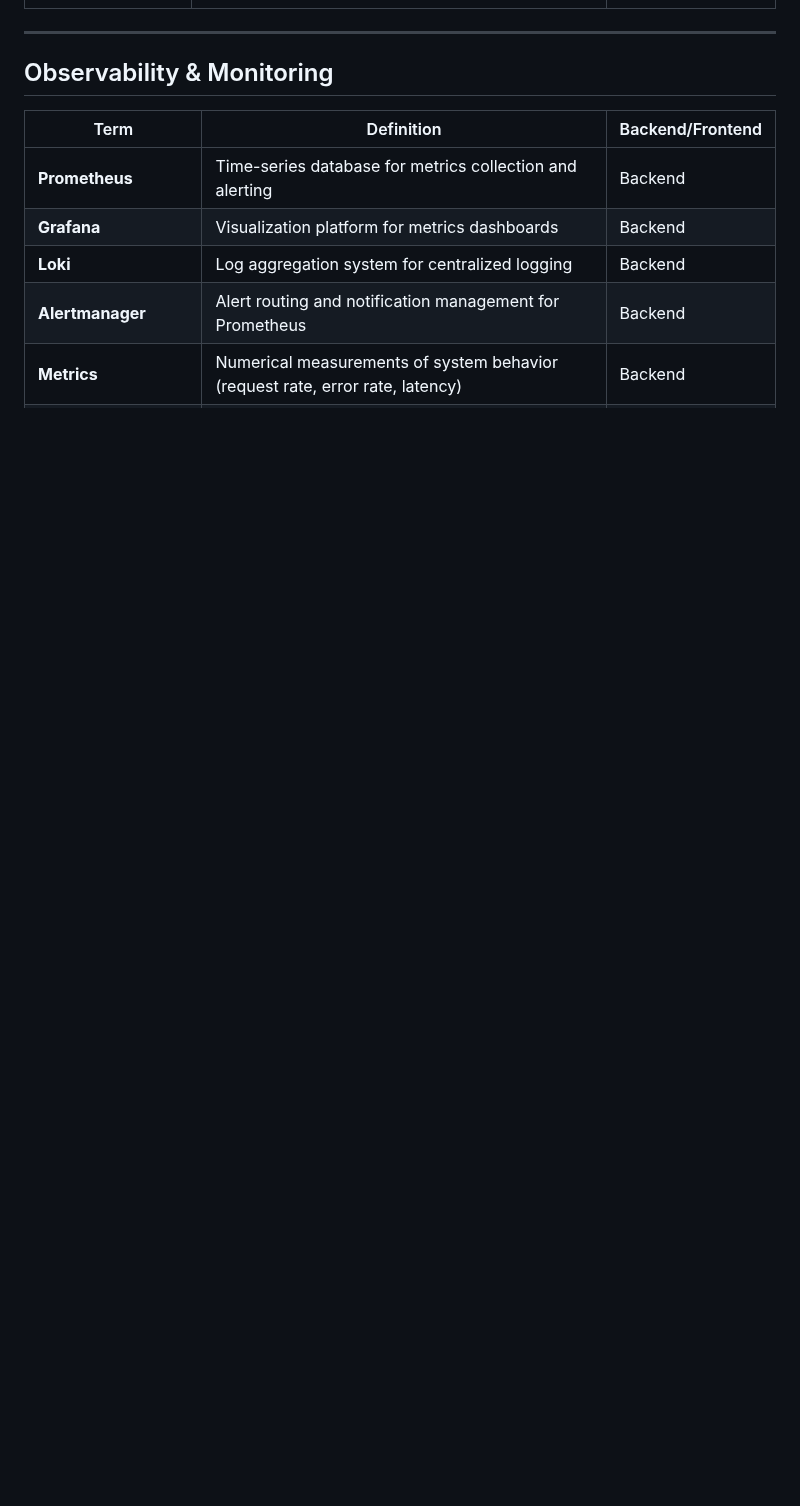
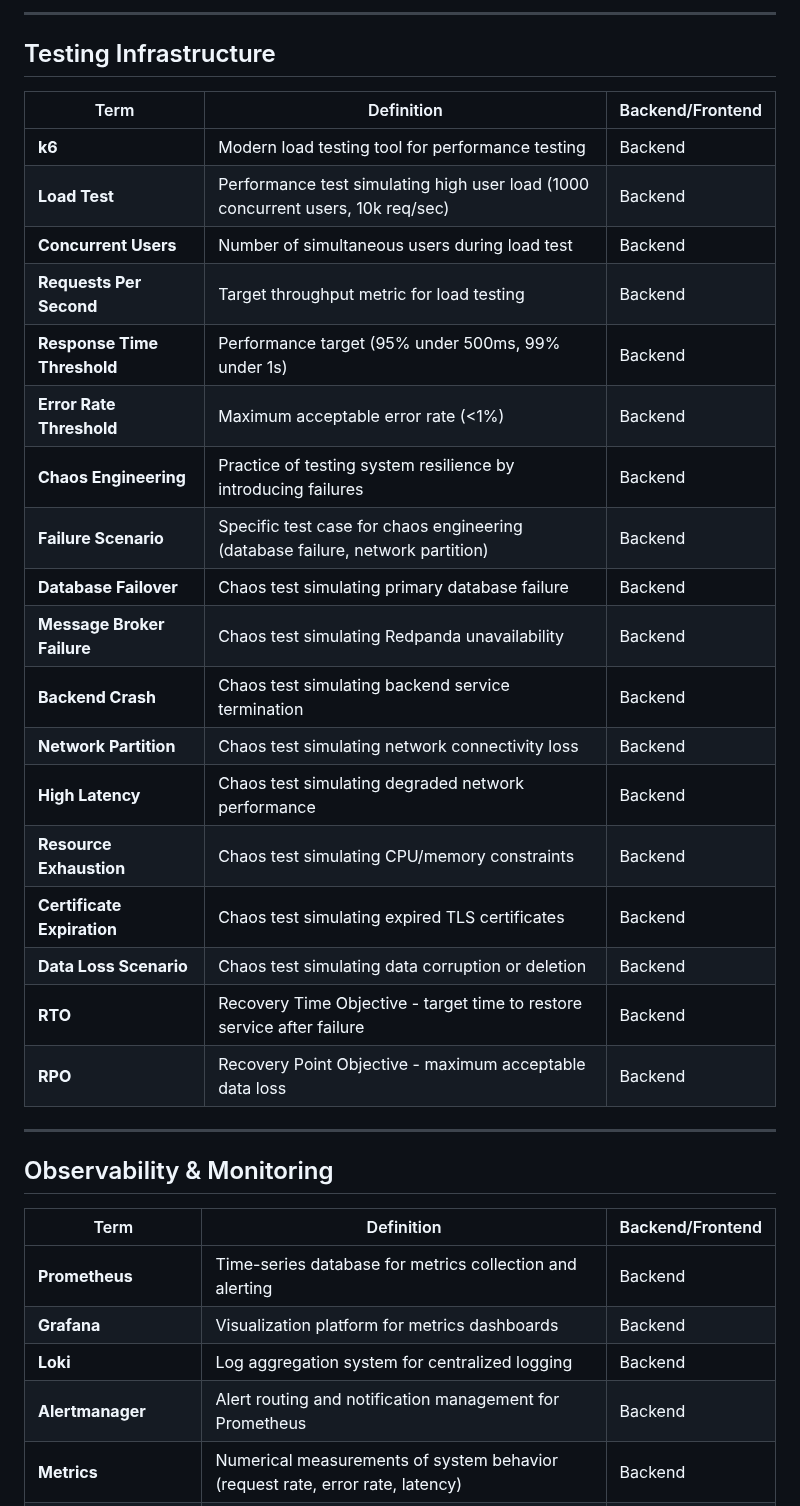
Before and after one commit to SoundSafe-Dev/OmniusGrid-X, a Markdown page: OMNIUSGRID_GLOSSARY.md, the part around one of its changes. GitHub-like rendering; blank space fills up the shorter version.

```diff
--- a/OMNIUSGRID_GLOSSARY.md
+++ b/OMNIUSGRID_GLOSSARY.md
@@ -397,3 +445,27 @@
+---
+
+## Testing Infrastructure
+
+| Term | Definition | Backend/Frontend |
+|------|------------|------------------|
+| **k6** | Modern load testing tool for performance testing | Backend |
+| **Load Test** | Performance test simulating high user load (1000 concurrent users, 10k req/sec) | Backend |
+| **Concurrent Users** | Number of simultaneous users during load test | Backend |
+| **Requests Per Second** | Target throughput metric for load testing | Backend |
+| **Response Time Threshold** | Performance target (95% under 500ms, 99% under 1s) | Backend |
+| **Error Rate Threshold** | Maximum acceptable error rate (<1%) | Backend |
+| **Chaos Engineering** | Practice of testing system resilience by introducing failures | Backend |
+| **Failure Scenario** | Specific test case for chaos engineering (database failure, network partition) | Backend |
+| **Database Failover** | Chaos test simulating primary database failure | Backend |
+| **Message Broker Failure** | Chaos test simulating Redpanda unavailability | Backend |
+| **Backend Crash** | Chaos test simulating backend service termination | Backend |
+| **Network Partition** | Chaos test simulating network connectivity loss | Backend |
+| **High Latency** | Chaos test simulating degraded network performance | Backend |
+| **Resource Exhaustion** | Chaos test simulating CPU/memory constraints | Backend |
+| **Certificate Expiration** | Chaos test simulating expired TLS certificates | Backend |
+| **Data Loss Scenario** | Chaos test simulating data corruption or deletion | Backend |
+| **RTO** | Recovery Time Objective - target time to restore service after failure | Backend |
+| **RPO** | Recovery Point Objective - maximum acceptable data loss | Backend |
 
 ---
 
```
Also changed, not shown: other parts of OMNIUSGRID_GLOSSARY.md (+48 -0 lines).
